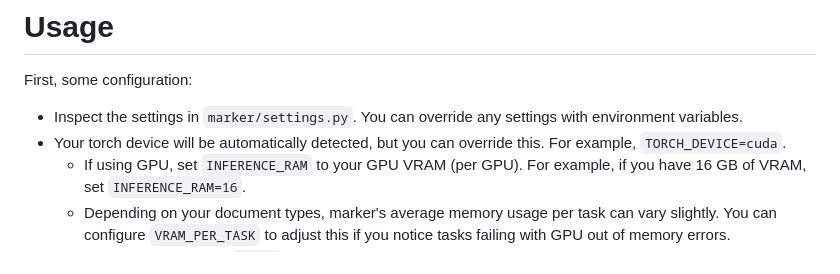
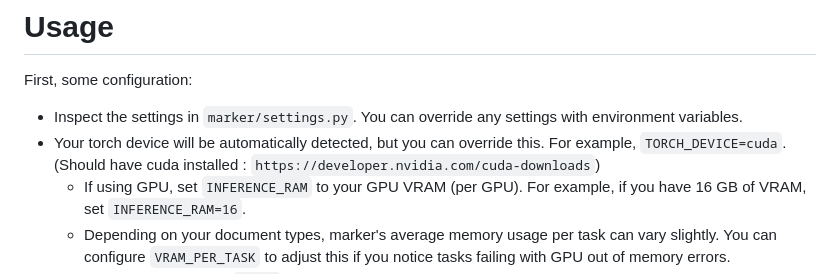
Before and after one commit to VikParuchuri/marker, a Markdown page: README.md, the part around the change. Rendered like a GitHub page.

```diff
--- a/README.md
+++ b/README.md
@@ -83,7 +83,7 @@ See the instructions [here](docs/install_ocrmypdf.md)
 First, some configuration:
 
 - Inspect the settings in `marker/settings.py`.  You can override any settings with environment variables.
-- Your torch device will be automatically detected, but you can override this.  For example, `TORCH_DEVICE=cuda`.
+- Your torch device will be automatically detected, but you can override this.  For example, `TORCH_DEVICE=cuda`.  (Should have cuda installed : `https://developer.nvidia.com/cuda-downloads`)
   - If using GPU, set `INFERENCE_RAM` to your GPU VRAM (per GPU).  For example, if you have 16 GB of VRAM, set `INFERENCE_RAM=16`.
   - Depending on your document types, marker's average memory usage per task can vary slightly.  You can configure `VRAM_PER_TASK` to adjust this if you notice tasks failing with GPU out of memory errors.
 - By default, marker will use `surya` for OCR.  Surya is slower on CPU, but more accurate than tesseract.  If you want faster OCR, set `OCR_ENGINE` to `ocrmypdf`. This also requires external dependencies (see above).  If you don't want OCR at all, set `OCR_ENGINE` to `None`.
```
